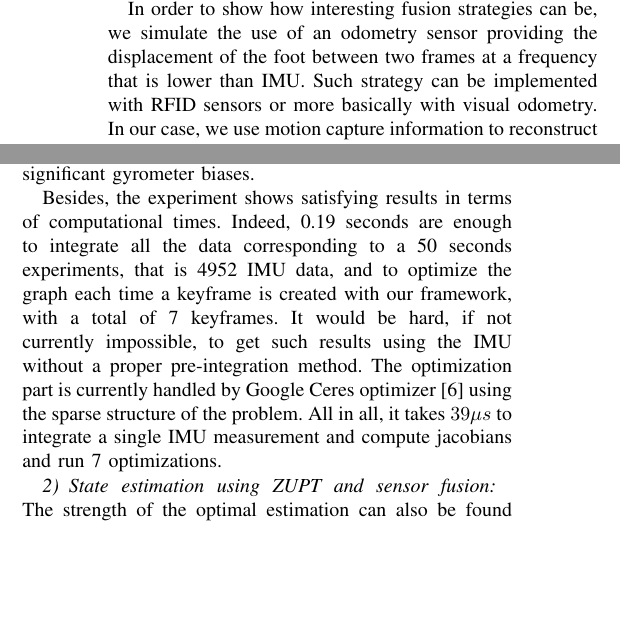
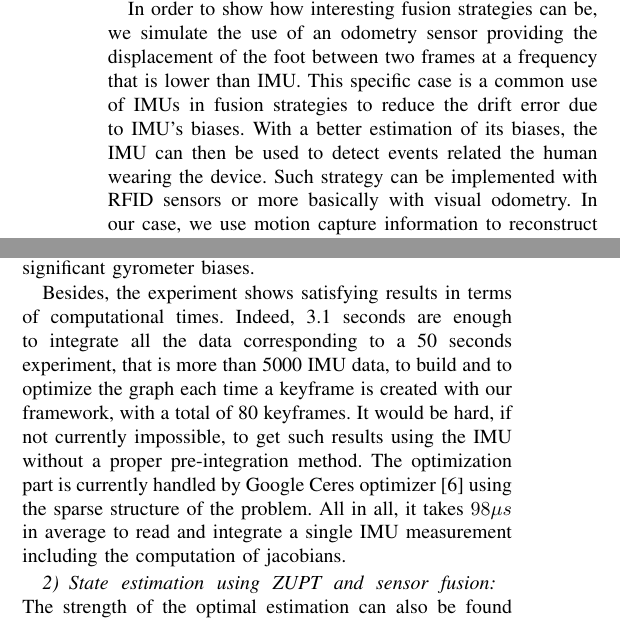
Before and after one commit to nmansard/humanoid-odomimu, a LaTeX paper (main.tex, which reads experiments.tex): two parts of the columns of page 5 of 8, joined at a grey line, cut so that both start at the same text, the shorter picture padded with empty space. Compiled offline with pdfLaTeX.

Commit message:
added precisions + corrected performances

```diff
--- a/experiments.tex
+++ b/experiments.tex
@@ -18,8 +18,10 @@ and zero velocity constraint factors in the initial keyframe. All the graph is o
 as a fixed prior for the optimizer, meaning that corresponding variables will not be estimated but considered as parameters. As a consequence, we need to be confident that timestamps detected as zero velocity instants really match static phases of the IMU.
 Otherwise we would be imposing a hard constraint inducing a wrong estimate of the trajectory.
 
-In order to show how interesting fusion strategies can be, we simulate the use of an odometry sensor providing the displacement of the foot between two frames at a frequency that is lower than IMU. Such strategy can be implemented with
-RFID sensors or more basically with visual odometry. In our case, we use motion capture information to reconstruct odometry between consecutive keyframes, allowing us to create keyframes during the flying phases of the foot. As in the usual ZUPT-aided inertial
+In order to show how interesting fusion strategies can be, we simulate the use of an odometry sensor providing the displacement of the foot between two frames at a frequency that is lower than IMU.
+This specific case is a common use of IMUs in fusion strategies to reduce the drift error due to IMU's biases. With a better estimation of its biases, the IMU can then be used to detect events related the human wearing the device.
+Such strategy can be implemented with RFID sensors or more basically with visual odometry.
+In our case, we use motion capture information to reconstruct odometry between consecutive keyframes, allowing us to create keyframes during the flying phases of the foot. As in the usual ZUPT-aided inertial
 navigation, zero-velocity constraints are imposed only on keyframes created during contact phases. Kinematic odometry is also added between all consecutive keyframes (see \figRef{fig:factor_graph}).
 
 %The parameters we need to calibrate for a correct integration are the IMU biases, on top of which we integrate the incoming IMU data.
@@ -42,9 +44,9 @@ In the following, we manually translate the first estimated states to the initia
 Our system is able to estimate the state of the system to a precision close to the state-of-the-art 9-state Kalman filter \cite{foxlin2005pedestrian} as shown in \figRef{fig:straight_walk} and \figRef{fig:8shape_walk}.
 Since using ZUPT information only is not enough to observe the overall system, we can notice significant gyrometer biases.
 
-Besides, the experiment shows satisfying results in terms of computational times. Indeed, 0.19 seconds are enough to integrate all the data corresponding to a 50 seconds experiments, that is 4952 IMU data, and to optimize the graph each time a keyframe is created with our framework,
-with a total of 7 keyframes. It would be hard, if not currently impossible, to get such results using the IMU without a proper pre-integration method.
-The optimization part is currently handled by Google Ceres optimizer~\cite{ceres-solver} using the sparse structure of the problem. All in all, it takes $39 \mu s$ to integrate a single IMU measurement and compute jacobians and run 7 optimizations.
+Besides, the experiment shows satisfying results in terms of computational times. Indeed, 3.1 seconds are enough to integrate all the data corresponding to a 50 seconds experiment, that is more than 5000 IMU data, to build and to optimize the graph each time a keyframe is created with our framework,
+with a total of 80 keyframes. It would be hard, if not currently impossible, to get such results using the IMU without a proper pre-integration method.
+The optimization part is currently handled by Google Ceres optimizer~\cite{ceres-solver} using the sparse structure of the problem. All in all, it takes $98 \mu s$ in average to read and integrate a single IMU measurement including the computation of jacobians.
 
 \subsubsection{State estimation using ZUPT and sensor fusion}
 
```
